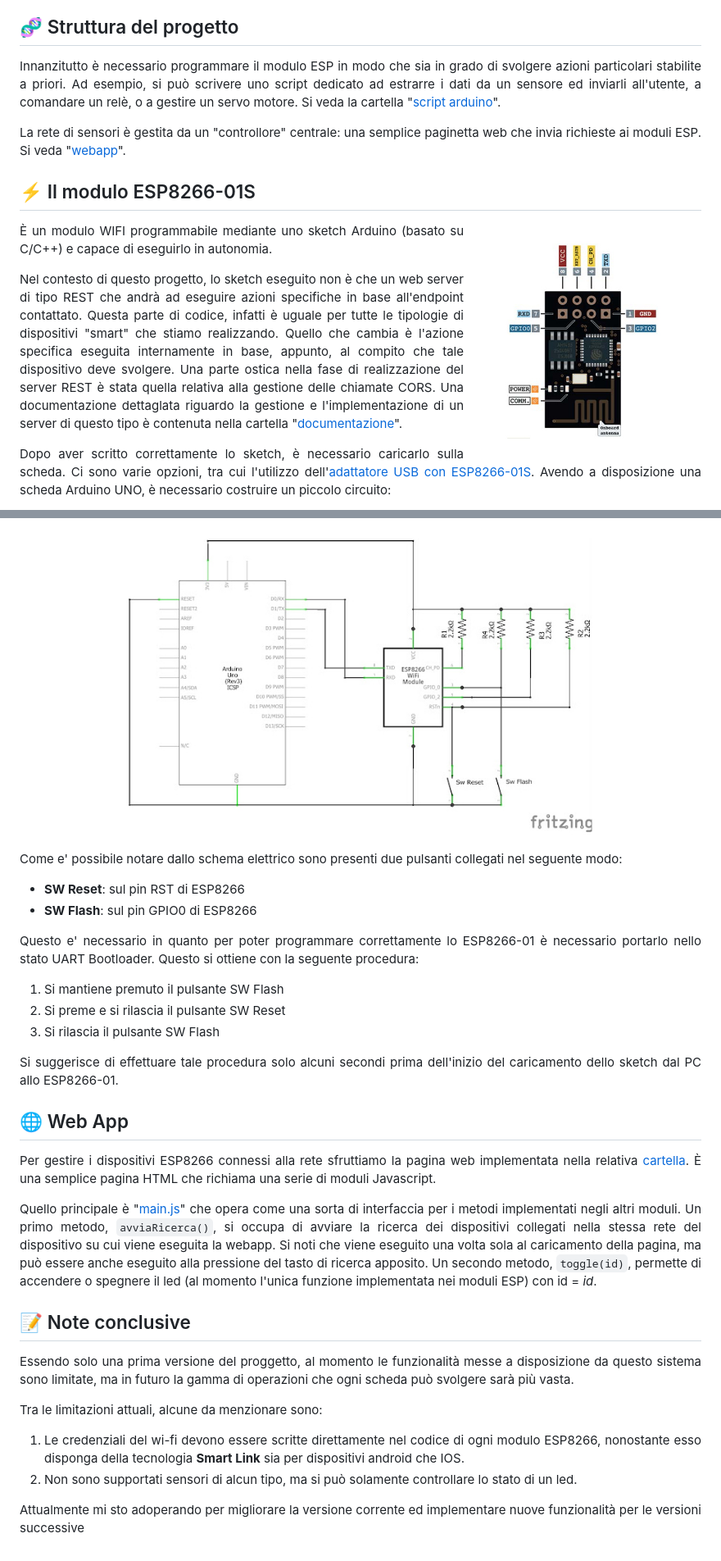
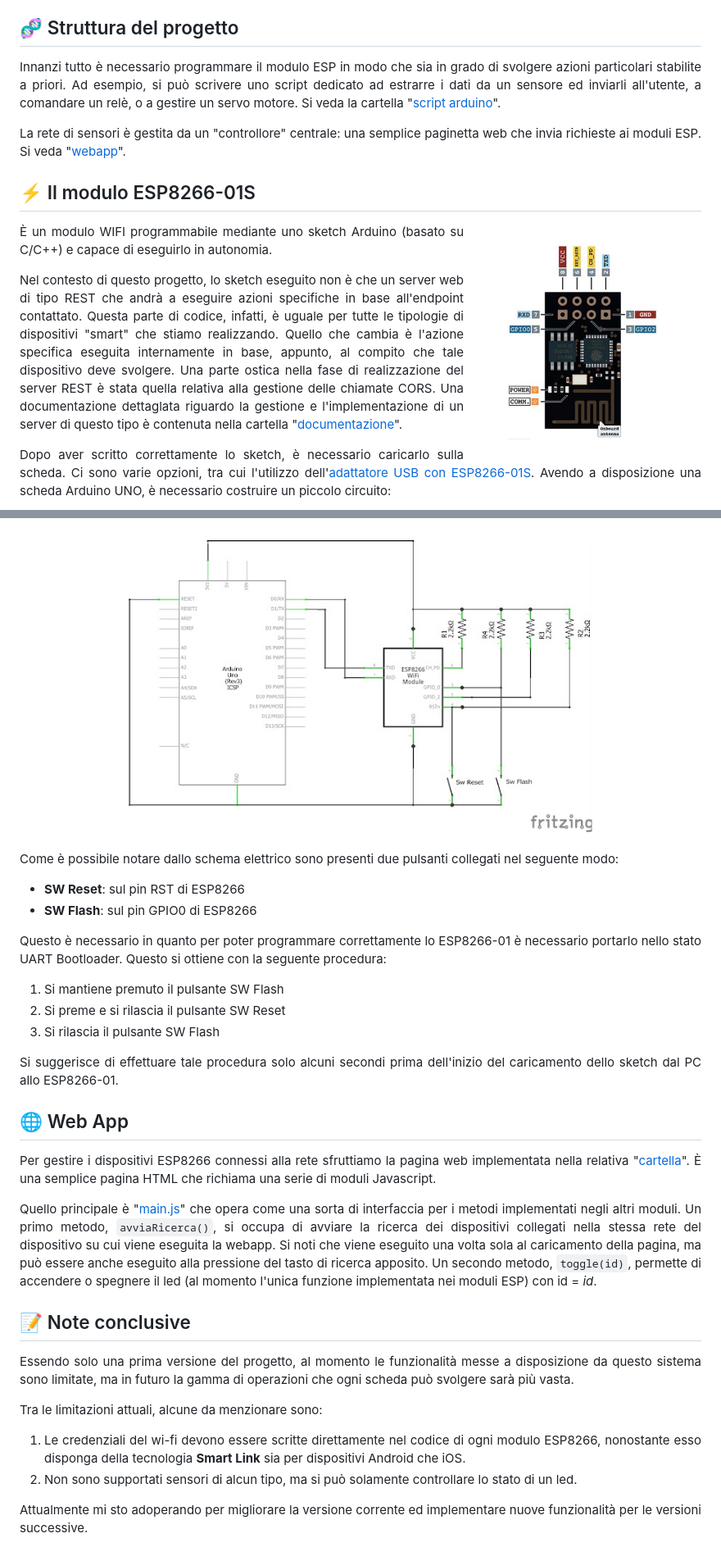
Before and after one commit to riccardo-florio/toggler-network, a Markdown page: README.md, 2 parts joined by grey strips. Shown at 82% size. Drawn GitHub-style.

```diff
--- a/README.md
+++ b/README.md
@@ -12,7 +12,7 @@ L'idea è quella di usare una serie di moduli ESP8266-01S per realizzare una ret
 
 <div align="justify">
 
-Innanzitutto è necessario programmare il modulo ESP in modo che sia in grado di svolgere azioni particolari stabilite a priori. Ad esempio, si può scrivere uno script dedicato ad estrarre i dati da un sensore ed inviarli all'utente, a comandare un relè, o a gestire un servo motore. Si veda la cartella "[script arduino](script%20arduino)".
+Innanzi tutto è necessario programmare il modulo ESP in modo che sia in grado di svolgere azioni particolari stabilite a priori. Ad esempio, si può scrivere uno script dedicato ad estrarre i dati da un sensore ed inviarli all'utente, a comandare un relè, o a gestire un servo motore. Si veda la cartella "[script arduino](script%20arduino)".
 
 La rete di sensori è gestita da un "controllore" centrale: una semplice paginetta web che invia richieste ai moduli ESP. Si veda "[webapp](webapp)".
 
@@ -26,7 +26,7 @@ La rete di sensori è gestita da un "controllore" centrale: una semplice paginet
 
 È un modulo WIFI programmabile mediante uno sketch Arduino (basato su C/C++) e capace di eseguirlo in autonomia.
 
-Nel contesto di questo progetto, lo sketch eseguito non è che un web server di tipo REST che andrà ad eseguire azioni specifiche in base all'endpoint contattato. Questa parte di codice, infatti è uguale per tutte le tipologie di dispositivi "smart" che stiamo realizzando. Quello che cambia è l'azione specifica eseguita internamente in base, appunto, al compito che tale dispositivo deve svolgere. Una parte ostica nella fase di realizzazione del server REST è stata quella relativa alla gestione delle chiamate CORS. Una documentazione dettaglata riguardo la gestione e l'implementazione di un server di questo tipo è contenuta nella cartella "[documentazione](documentazione)".
+Nel contesto di questo progetto, lo sketch eseguito non è che un server web di tipo REST che andrà a eseguire azioni specifiche in base all'endpoint contattato. Questa parte di codice, infatti, è uguale per tutte le tipologie di dispositivi "smart" che stiamo realizzando. Quello che cambia è l'azione specifica eseguita internamente in base, appunto, al compito che tale dispositivo deve svolgere. Una parte ostica nella fase di realizzazione del server REST è stata quella relativa alla gestione delle chiamate CORS. Una documentazione dettaglata riguardo la gestione e l'implementazione di un server di questo tipo è contenuta nella cartella "[documentazione](documentazione)".
 
 Dopo aver scritto correttamente lo sketch, è necessario caricarlo sulla scheda. Ci sono varie opzioni, tra cui l'utilizzo dell'[adattatore USB con ESP8266-01S](https://www.az-delivery.de/products/esp8266-01s-mit-usb-adapter?ls=en). Avendo a disposizione una scheda Arduino UNO, è necessario costruire un piccolo circuito:
 
@@ -36,12 +36,12 @@ Dopo aver scritto correttamente lo sketch, è necessario caricarlo sulla scheda.
 <img width="700" src="img/arduino_seriale_esp8266_schem.jpg">
 </div>
 
-Come e' possibile notare dallo schema elettrico sono presenti due pulsanti collegati nel seguente modo:
+Come è possibile notare dallo schema elettrico sono presenti due pulsanti collegati nel seguente modo:
 
-- __SW Reset__: sul pin RST di ESP8266
-- __SW Flash__: sul pin GPIO0 di ESP8266
+- **SW Reset**: sul pin RST di ESP8266
+- **SW Flash**: sul pin GPIO0 di ESP8266
 
-Questo e' necessario in quanto per poter programmare correttamente lo ESP8266-01 è necessario portarlo nello stato UART Bootloader. Questo si ottiene con la seguente procedura:
+Questo è necessario in quanto per poter programmare correttamente lo ESP8266-01 è necessario portarlo nello stato UART Bootloader. Questo si ottiene con la seguente procedura:
 
 1. Si mantiene premuto il pulsante SW Flash
 2. Si preme e si rilascia il pulsante SW Reset
@@ -55,7 +55,7 @@ Si suggerisce di effettuare tale procedura solo alcuni secondi prima dell'inizio
 
 <div align="justify">
 
-Per gestire i dispositivi ESP8266 connessi alla rete sfruttiamo la pagina web implementata nella relativa [cartella](webapp). È una semplice pagina HTML che richiama una serie di moduli Javascript.
+Per gestire i dispositivi ESP8266 connessi alla rete sfruttiamo la pagina web implementata nella relativa "[cartella](webapp)". È una semplice pagina HTML che richiama una serie di moduli Javascript.
 
 Quello principale è "[main.js](webapp/modules/main.js)" che opera come una sorta di interfaccia per i metodi implementati negli altri moduli. Un primo metodo, `avviaRicerca()`, si occupa di avviare la ricerca dei dispositivi collegati nella stessa rete del dispositivo su cui viene eseguita la webapp. Si noti che viene eseguito una volta sola al caricamento della pagina, ma può essere anche eseguito alla pressione del tasto di ricerca apposito. Un secondo metodo, `toggle(id)`, permette di accendere o spegnere il led (al momento l'unica funzione implementata nei moduli ESP) con id = *id*.
 
@@ -65,13 +65,13 @@ Quello principale è "[main.js](webapp/modules/main.js)" che opera come una sort
 
 <div align="justify">
 
-Essendo solo una prima versione del proggetto, al momento le funzionalità messe a disposizione da questo sistema sono limitate, ma in futuro la gamma di operazioni che ogni scheda può svolgere sarà più vasta.
+Essendo solo una prima versione del progetto, al momento le funzionalità messe a disposizione da questo sistema sono limitate, ma in futuro la gamma di operazioni che ogni scheda può svolgere sarà più vasta.
 
 Tra le limitazioni attuali, alcune da menzionare sono:
 
-1. Le credenziali del wi-fi devono essere scritte direttamente nel codice di ogni modulo ESP8266, nonostante esso disponga della tecnologia __Smart Link__ sia per dispositivi android che IOS.
+1. Le credenziali del wi-fi devono essere scritte direttamente nel codice di ogni modulo ESP8266, nonostante esso disponga della tecnologia **Smart Link** sia per dispositivi Android che iOS.
 2. Non sono supportati sensori di alcun tipo, ma si può solamente controllare lo stato di un led.
 
-Attualmente mi sto adoperando per migliorare la versione corrente ed implementare nuove funzionalità per le versioni successive
+Attualmente mi sto adoperando per migliorare la versione corrente ed implementare nuove funzionalità per le versioni successive.
 
 </div>
```
